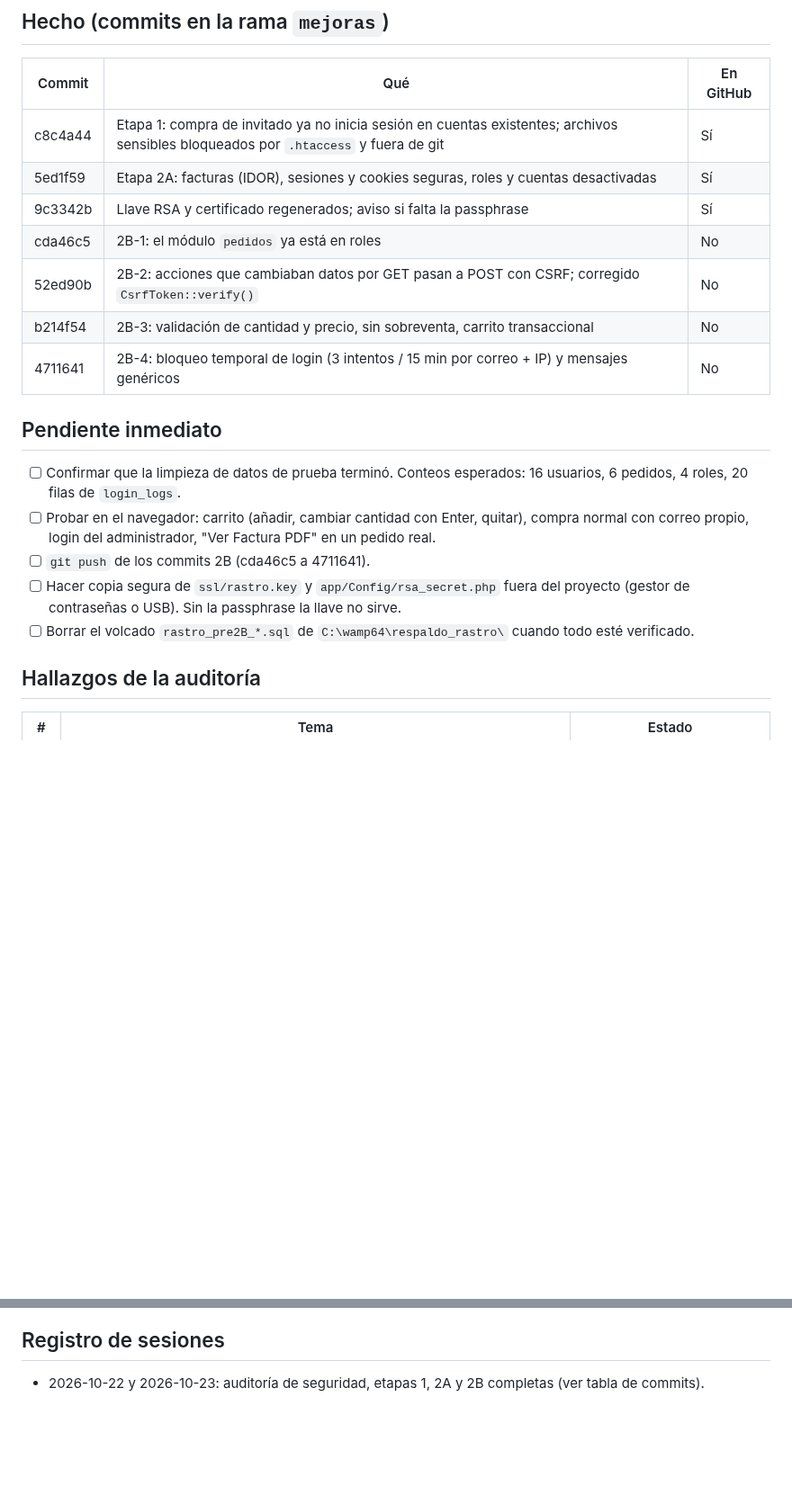
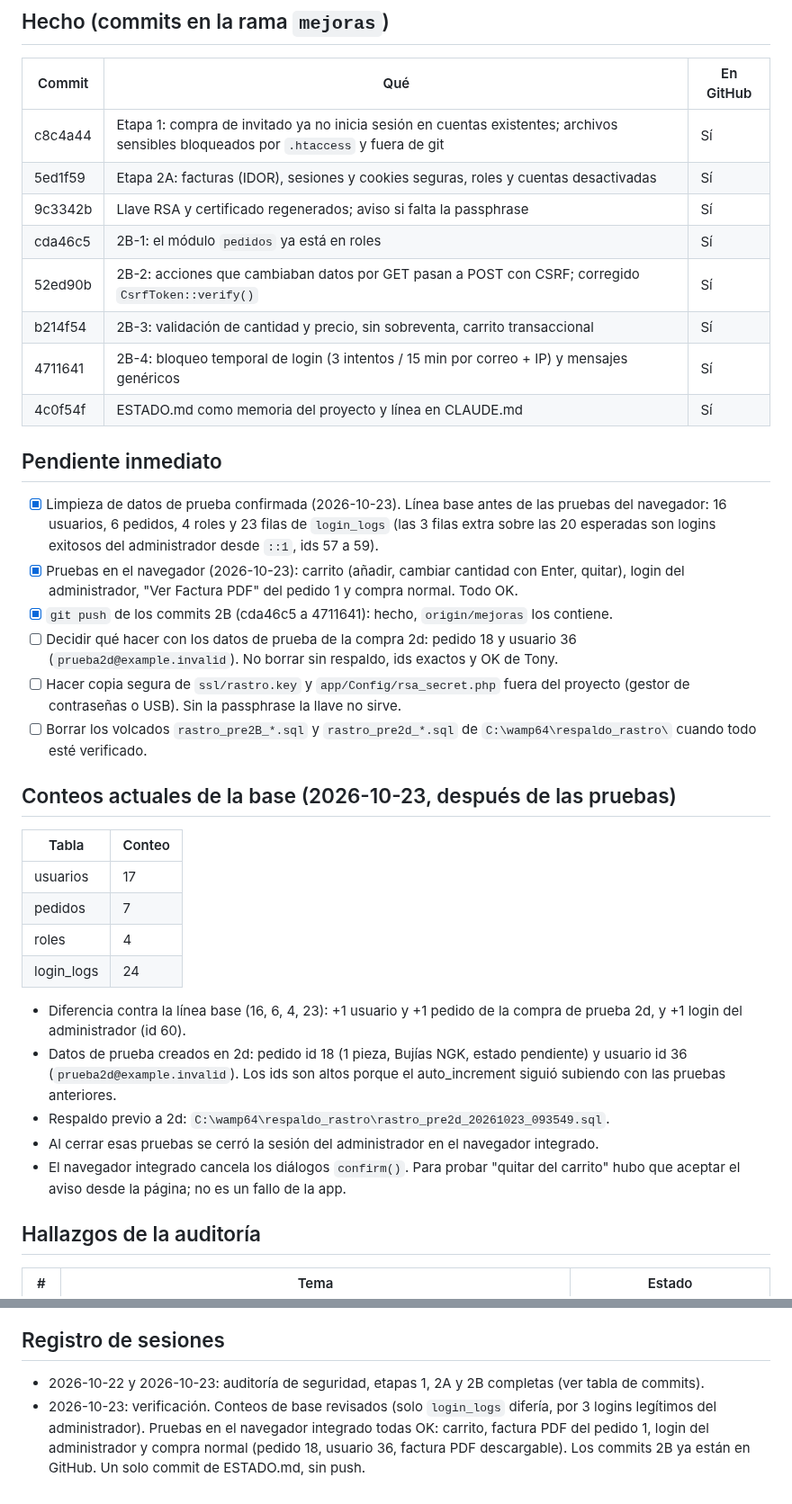
Before and after one commit to AntonioCastillo507/rastroinventario, a Markdown page: ESTADO.md, 2 parts joined by grey strips. Shown at 90% size. Drawn GitHub-style; blank space fills up the shorter version.

Commit message:
Actualizar ESTADO.md: pruebas de verificacion y datos de prueba 2d
Co-Authored-By: Claude Sonnet 5.5 <noreply@anthropic.com>

```diff
--- a/ESTADO.md
+++ b/ESTADO.md
@@ -46,17 +46,33 @@
 | c8c4a44 | Etapa 1: compra de invitado ya no inicia sesión en cuentas existentes; archivos sensibles bloqueados por `.htaccess` y fuera de git | Sí |
 | 5ed1f59 | Etapa 2A: facturas (IDOR), sesiones y cookies seguras, roles y cuentas desactivadas | Sí |
 | 9c3342b | Llave RSA y certificado regenerados; aviso si falta la passphrase | Sí |
-| cda46c5 | 2B-1: el módulo `pedidos` ya está en roles | No |
-| 52ed90b | 2B-2: acciones que cambiaban datos por GET pasan a POST con CSRF; corregido `CsrfToken::verify()` | No |
-| b214f54 | 2B-3: validación de cantidad y precio, sin sobreventa, carrito transaccional | No |
-| 4711641 | 2B-4: bloqueo temporal de login (3 intentos / 15 min por correo + IP) y mensajes genéricos | No |
+| cda46c5 | 2B-1: el módulo `pedidos` ya está en roles | Sí |
+| 52ed90b | 2B-2: acciones que cambiaban datos por GET pasan a POST con CSRF; corregido `CsrfToken::verify()` | Sí |
+| b214f54 | 2B-3: validación de cantidad y precio, sin sobreventa, carrito transaccional | Sí |
+| 4711641 | 2B-4: bloqueo temporal de login (3 intentos / 15 min por correo + IP) y mensajes genéricos | Sí |
+| 4c0f54f | ESTADO.md como memoria del proyecto y línea en CLAUDE.md | Sí |
 
 ## Pendiente inmediato
-- [ ] Confirmar que la limpieza de datos de prueba terminó. Conteos esperados: 16 usuarios, 6 pedidos, 4 roles, 20 filas de `login_logs`.
-- [ ] Probar en el navegador: carrito (añadir, cambiar cantidad con Enter, quitar), compra normal con correo propio, login del administrador, "Ver Factura PDF" en un pedido real.
-- [ ] `git push` de los commits 2B (cda46c5 a 4711641).
+- [x] Limpieza de datos de prueba confirmada (2026-10-23). Línea base antes de las pruebas del navegador: 16 usuarios, 6 pedidos, 4 roles y 23 filas de `login_logs` (las 3 filas extra sobre las 20 esperadas son logins exitosos del administrador desde `::1`, ids 57 a 59).
+- [x] Pruebas en el navegador (2026-10-23): carrito (añadir, cambiar cantidad con Enter, quitar), login del administrador, "Ver Factura PDF" del pedido 1 y compra normal. Todo OK.
+- [x] `git push` de los commits 2B (cda46c5 a 4711641): hecho, `origin/mejoras` los contiene.
+- [ ] Decidir qué hacer con los datos de prueba de la compra 2d: pedido 18 y usuario 36 (`prueba2d@example.invalid`). No borrar sin respaldo, ids exactos y OK de Tony.
 - [ ] Hacer copia segura de `ssl/rastro.key` y `app/Config/rsa_secret.php` fuera del proyecto (gestor de contraseñas o USB). Sin la passphrase la llave no sirve.
-- [ ] Borrar el volcado `rastro_pre2B_*.sql` de `C:\wamp64\respaldo_rastro\` cuando todo esté verificado.
+- [ ] Borrar los volcados `rastro_pre2B_*.sql` y `rastro_pre2d_*.sql` de `C:\wamp64\respaldo_rastro\` cuando todo esté verificado.
+
+## Conteos actuales de la base (2026-10-23, después de las pruebas)
+| Tabla | Conteo |
+|---|---|
+| usuarios | 17 |
+| pedidos | 7 |
+| roles | 4 |
+| login_logs | 24 |
+
+- Diferencia contra la línea base (16, 6, 4, 23): +1 usuario y +1 pedido de la compra de prueba 2d, y +1 login del administrador (id 60).
+- Datos de prueba creados en 2d: pedido id 18 (1 pieza, Bujías NGK, estado pendiente) y usuario id 36 (`prueba2d@example.invalid`). Los ids son altos porque el auto_increment siguió subiendo con las pruebas anteriores.
+- Respaldo previo a 2d: `C:\wamp64\respaldo_rastro\rastro_pre2d_20261023_093549.sql`.
+- Al cerrar esas pruebas se cerró la sesión del administrador en el navegador integrado.
+- El navegador integrado cancela los diálogos `confirm()`. Para probar "quitar del carrito" hubo que aceptar el aviso desde la página; no es un fallo de la app.
 
 ## Hallazgos de la auditoría
 | # | Tema | Estado |
@@ -112,3 +128,4 @@
 
 ## Registro de sesiones
 - 2026-10-22 y 2026-10-23: auditoría de seguridad, etapas 1, 2A y 2B completas (ver tabla de commits).
+- 2026-10-23: verificación. Conteos de base revisados (solo `login_logs` difería, por 3 logins legítimos del administrador). Pruebas en el navegador integrado todas OK: carrito, factura PDF del pedido 1, login del administrador y compra normal (pedido 18, usuario 36, factura PDF descargable). Los commits 2B ya están en GitHub. Un solo commit de ESTADO.md, sin push.
```
